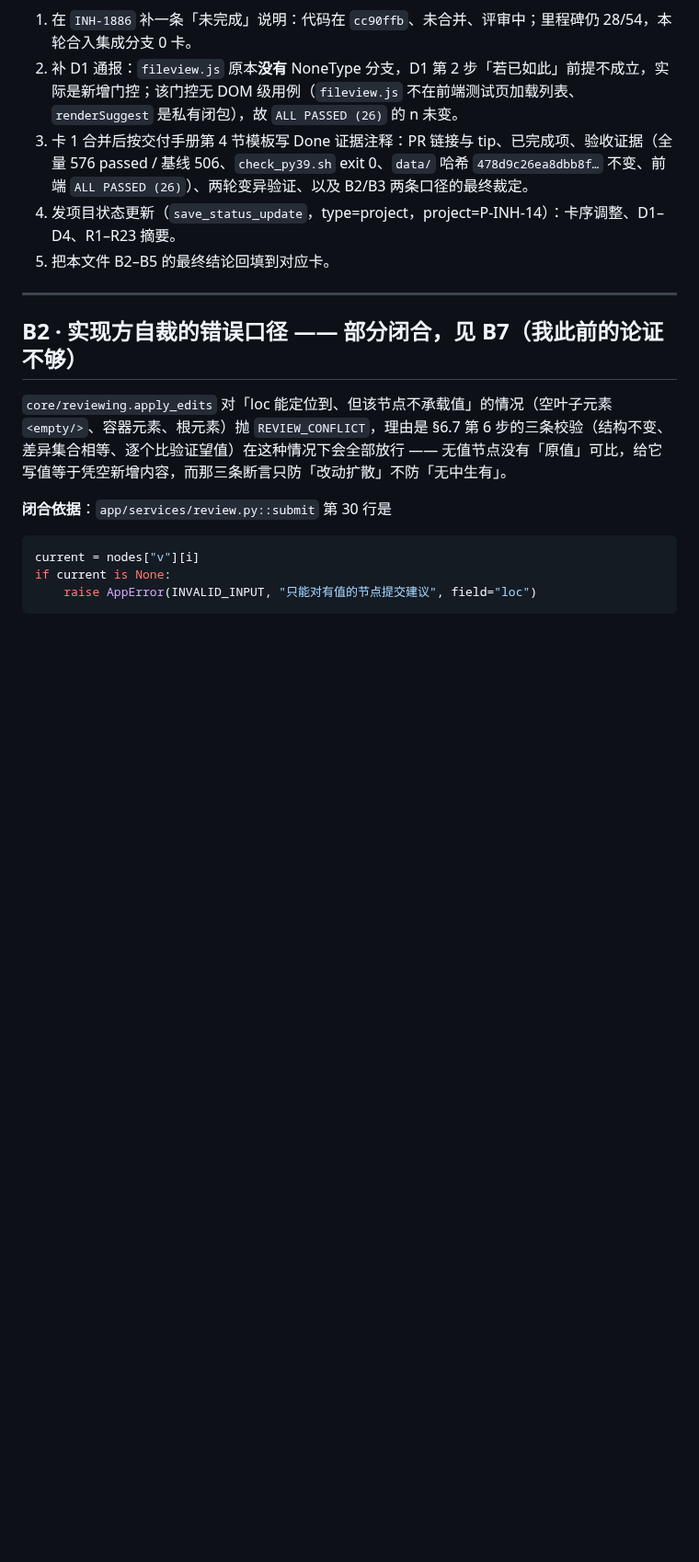
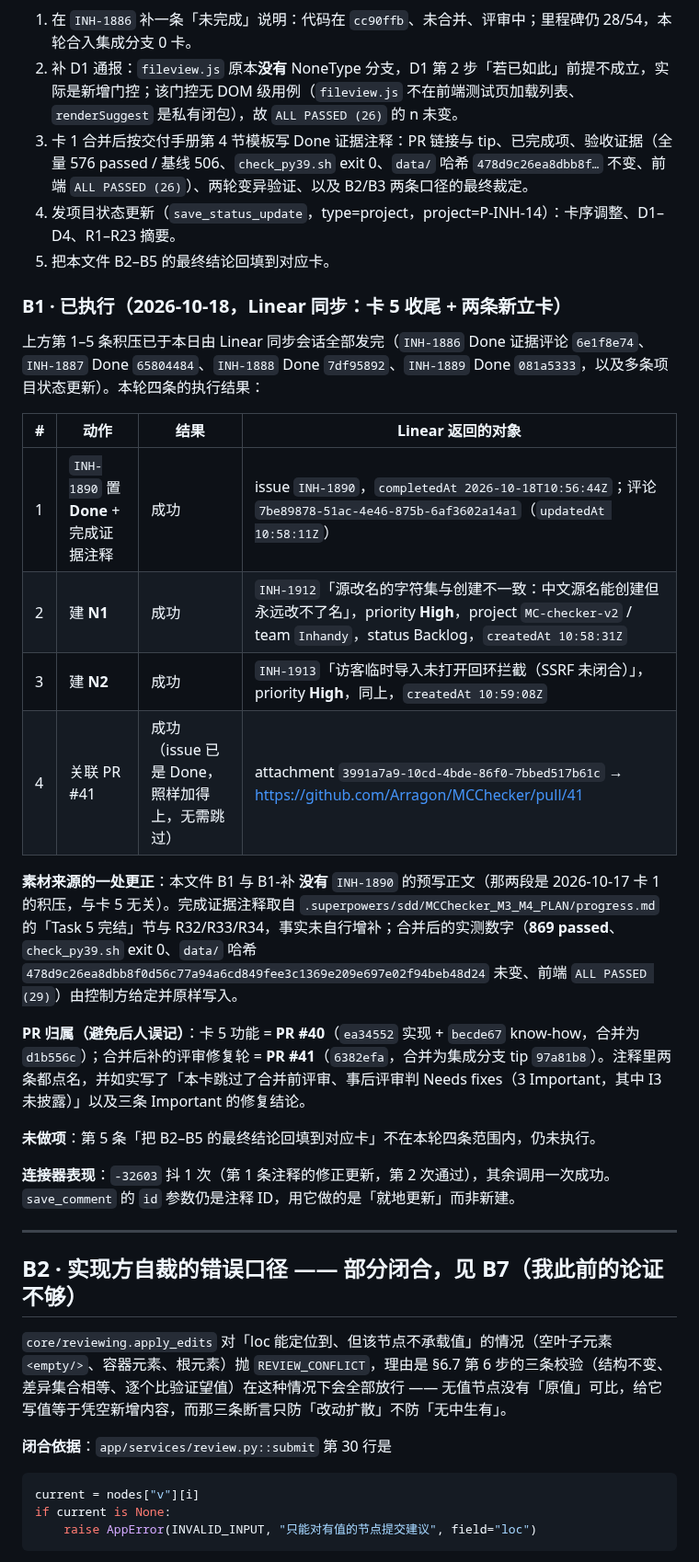
Before and after one commit to Arragon/MCChecker, a Markdown page: docs/MCChecker_BLOCKERS.md, the part around the change. Shown at 92% size. Drawn GitHub-style; blank space fills up the shorter version.

```diff
--- a/docs/MCChecker_BLOCKERS.md
+++ b/docs/MCChecker_BLOCKERS.md
@@ -28,6 +28,25 @@
 3. 卡 1 合并后按交付手册第 4 节模板写 Done 证据注释：PR 链接与 tip、已完成项、验收证据（全量 576 passed / 基线 506、`check_py39.sh` exit 0、`data/` 哈希 `478d9c26ea8dbb8f…` 不变、前端 `ALL PASSED (26)`）、两轮变异验证、以及 B2/B3 两条口径的最终裁定。
 4. 发项目状态更新（`save_status_update`，type=project，project=P-INH-14）：卡序调整、D1–D4、R1–R23 摘要。
 5. 把本文件 B2–B5 的最终结论回填到对应卡。
+
+### B1 · 已执行（2026-10-18，Linear 同步：卡 5 收尾 + 两条新立卡）
+
+上方第 1–5 条积压已于本日由 Linear 同步会话全部发完（`INH-1886` Done 证据评论 `6e1f8e74`、`INH-1887` Done `65804484`、`INH-1888` Done `7df95892`、`INH-1889` Done `081a5333`，以及多条项目状态更新）。本轮四条的执行结果：
+
+| # | 动作 | 结果 | Linear 返回的对象 |
+|---|---|---|---|
+| 1 | `INH-1890` 置 **Done** + 完成证据注释 | 成功 | issue `INH-1890`，`completedAt 2026-10-18T10:56:44Z`；评论 `7be89878-51ac-4e46-875b-6af3602a14a1`（`updatedAt 10:58:11Z`） |
+| 2 | 建 **N1** | 成功 | `INH-1912`「源改名的字符集与创建不一致：中文源名能创建但永远改不了名」，priority **High**，project `MC-checker-v2` / team `Inhandy`，status Backlog，`createdAt 10:58:31Z` |
+| 3 | 建 **N2** | 成功 | `INH-1913`「访客临时导入未打开回环拦截（SSRF 未闭合）」，priority **High**，同上，`createdAt 10:59:08Z` |
+| 4 | 关联 PR #41 | 成功（issue 已是 Done，照样加得上，无需跳过） | attachment `3991a7a9-10cd-4bde-86f0-7bbed517b61c` → https://github.com/Arragon/MCChecker/pull/41 |
+
+**素材来源的一处更正**：本文件 B1 与 B1-补 **没有** `INH-1890` 的预写正文（那两段是 2026-10-17 卡 1 的积压，与卡 5 无关）。完成证据注释取自 `.superpowers/sdd/MCChecker_M3_M4_PLAN/progress.md` 的「Task 5 完结」节与 R32/R33/R34，事实未自行增补；合并后的实测数字（**869 passed**、`check_py39.sh` exit 0、`data/` 哈希 `478d9c26ea8dbb8f0d56c77a94a6cd849fee3c1369e209e697e02f94beb48d24` 未变、前端 `ALL PASSED (29)`）由控制方给定并原样写入。
+
+**PR 归属（避免后人误记）**：卡 5 功能 = **PR #40**（`ea34552` 实现 + `becde67` know-how，合并为 `d1b556c`）；合并后补的评审修复轮 = **PR #41**（`6382efa`，合并为集成分支 tip `97a81b8`）。注释里两条都点名，并如实写了「本卡跳过了合并前评审、事后评审判 Needs fixes（3 Important，其中 I3 未披露）」以及三条 Important 的修复结论。
+
+**未做项**：第 5 条「把 B2–B5 的最终结论回填到对应卡」不在本轮四条范围内，仍未执行。
+
+**连接器表现**：`-32603` 抖 1 次（第 1 条注释的修正更新，第 2 次通过），其余调用一次成功。`save_comment` 的 `id` 参数仍是注释 ID，用它做的是「就地更新」而非新建。
 
 ---
 
```
Also changed, not shown: docs/MCChecker_DELIVERY_PLAN.md (+22 -18 lines), docs/MCChecker_M3_M4_PLAN.md (+25 -18 lines).
